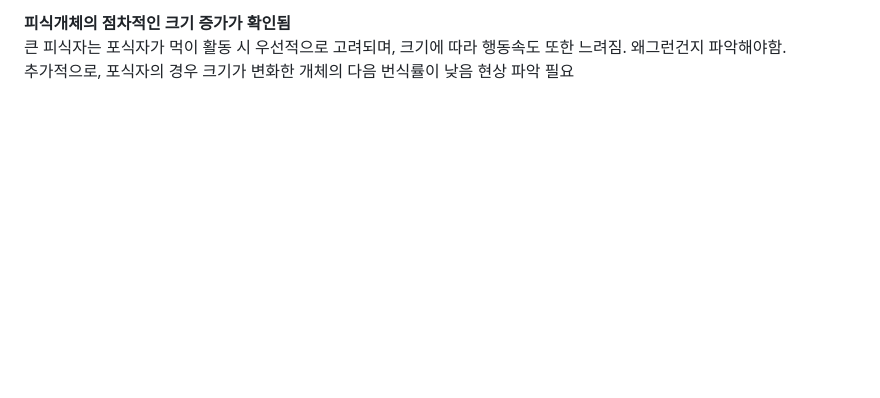
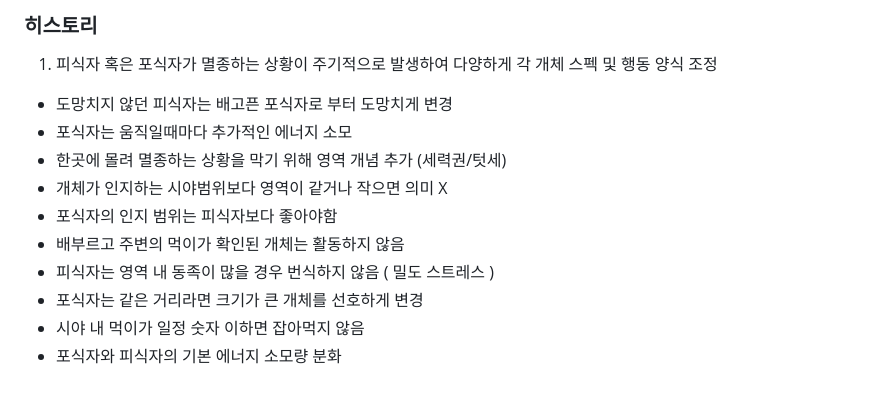
Before and after one commit to mooky1007/bugSimulator, a Markdown page: README.md, the part around one of its changes. Rendered like a GitHub page; blank space fills up the shorter version.

Commit message:
update: readme2

```diff
--- a/README.md
+++ b/README.md
@@ -95,4 +95,14 @@
 
-**피식개체의 점차적인 크기 증가가 확인됨**
-큰 피식자는 포식자가 먹이 활동 시 우선적으로 고려되며, 크기에 따라 행동속도 또한 느려짐. 왜그런건지 파악해야함.
-추가적으로, 포식자의 경우 크기가 변화한 개체의 다음 번식률이 낮음 현상 파악 필요
+### 히스토리
+
+1. 피식자 혹은 포식자가 멸종하는 상황이 주기적으로 발생하여 다양하게 각 개체 스펙 및 행동 양식 조정
+  - 도망치지 않던 피식자는 배고픈 포식자로 부터 도망치게 변경
+  - 포식자는 움직일때마다 추가적인 에너지 소모
+  - 한곳에 몰려 멸종하는 상황을 막기 위해 영역 개념 추가 (세력권/텃세)
+  - 개체가 인지하는 시야범위보다 영역이 같거나 작으면 의미 X
+  - 포식자의 인지 범위는 피식자보다 좋아야함
+  - 배부르고 주변의 먹이가 확인된 개체는 활동하지 않음
+  - 피식자는 영역 내 동족이 많을 경우 번식하지 않음 ( 밀도 스트레스 )
+  - 포식자는 같은 거리라면 크기가 큰 개체를 선호하게 변경
+  - 시야 내 먹이가 일정 숫자 이하면 잡아먹지 않음
+  - 포식자와 피식자의 기본 에너지 소모량 분화
```
Also changed, not shown: other parts of README.md (+1 -1 lines).
